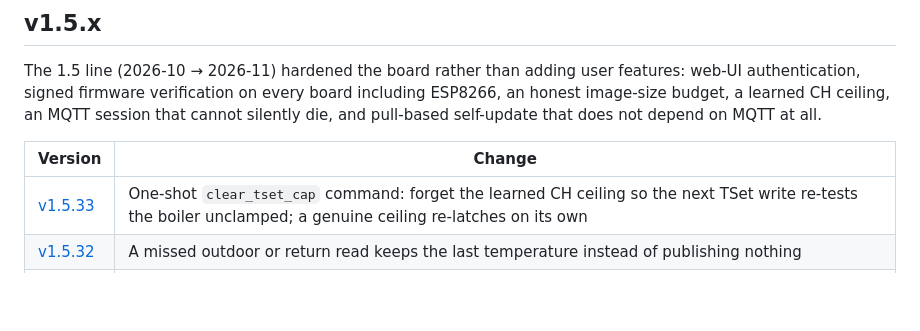
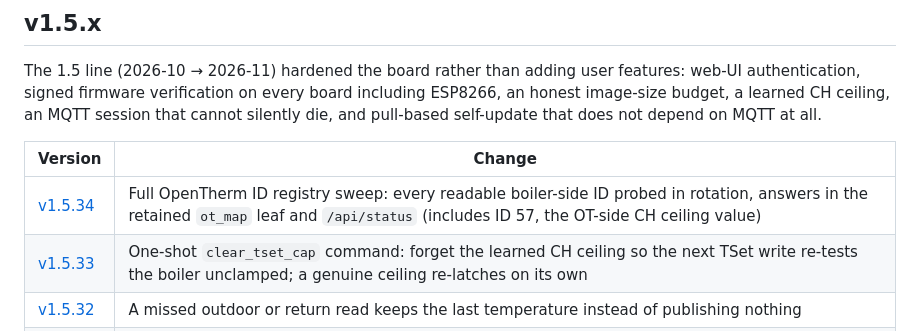
Before and after one commit to ALeXXBody/home-climate-system, a Markdown page: docs/wiki/Changelog.md, the part around the change. Rendered like a GitHub page; blank space fills up the shorter version.

```diff
--- a/docs/wiki/Changelog.md
+++ b/docs/wiki/Changelog.md
@@ -10,6 +10,7 @@ depend on MQTT at all.
 
 | Version | Change |
 |---|---|
+| [v1.5.34](https://github.com/ALeXXBody/home-climate-system/releases/tag/v1.5.34) | Full OpenTherm ID registry sweep: every readable boiler-side ID probed in rotation, answers in the retained `ot_map` leaf and `/api/status` (includes ID 57, the OT-side CH ceiling value) |
 | [v1.5.33](https://github.com/ALeXXBody/home-climate-system/releases/tag/v1.5.33) | One-shot `clear_tset_cap` command: forget the learned CH ceiling so the next TSet write re-tests the boiler unclamped; a genuine ceiling re-latches on its own |
 | [v1.5.32](https://github.com/ALeXXBody/home-climate-system/releases/tag/v1.5.32) | A missed outdoor or return read keeps the last temperature instead of publishing nothing |
 | [v1.5.31](https://github.com/ALeXXBody/home-climate-system/releases/tag/v1.5.31) | ESP8266 collects Origin and Cookie through the variadic header API; the array form is ESP32-only |
```
Also changed, not shown: README.md (+3 -3 lines).
